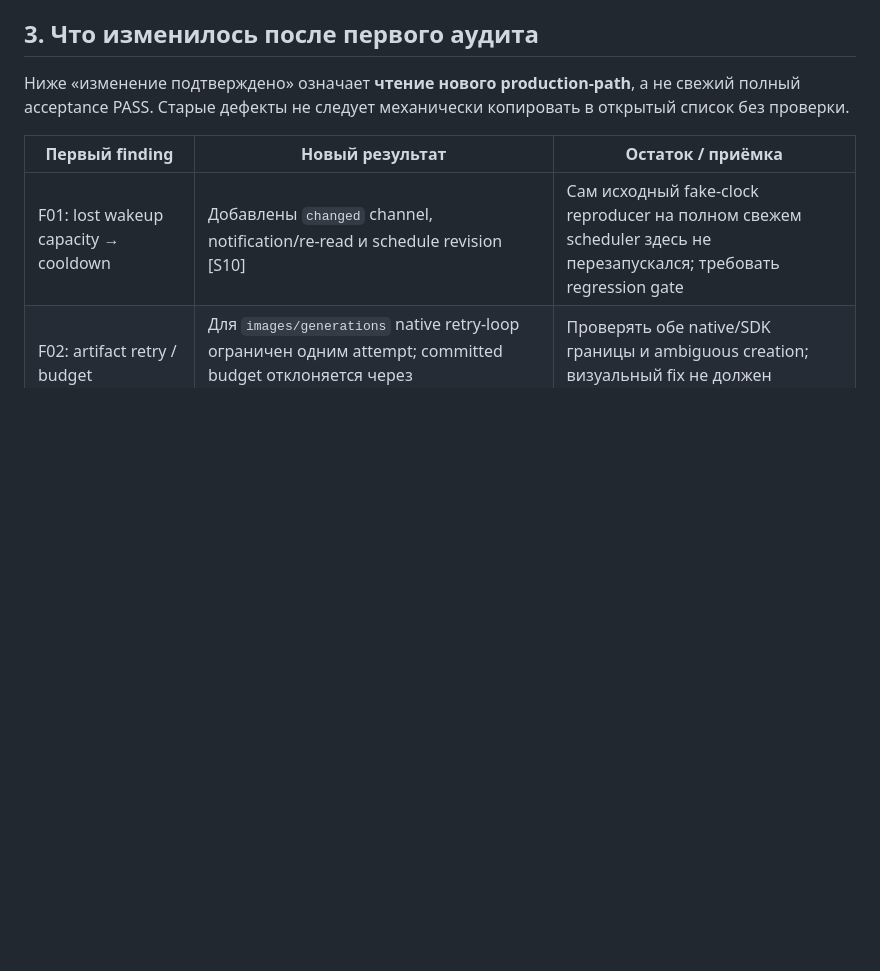
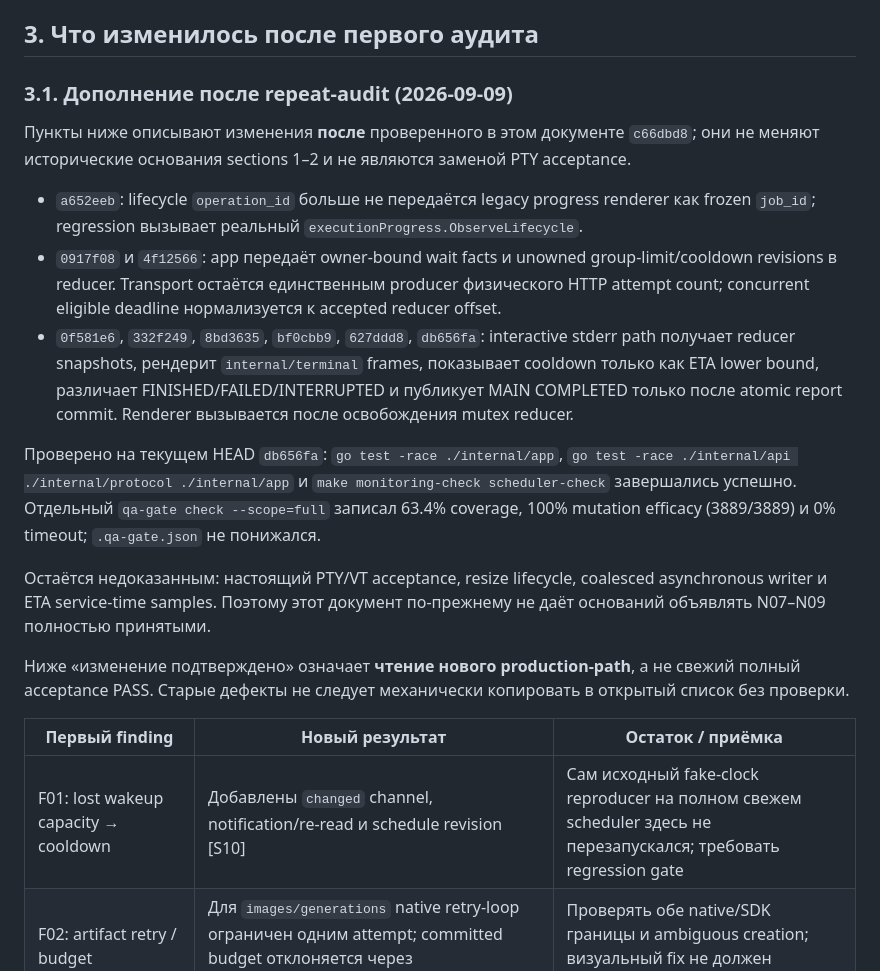
Before and after one commit to ilyar/aiqa, a Markdown page: tasks/aiqa-next-repeat-audit.md, the part around the change. GitHub-like rendering; blank space fills up the shorter version.

Commit message:
docs: record post-audit runtime progress

```diff
--- a/tasks/aiqa-next-repeat-audit.md
+++ b/tasks/aiqa-next-repeat-audit.md
@@ -99,6 +99,35 @@ FAIL  ShorterFrameMustEraseSuffix
 Проверен CI именно текущего SHA: run `34377516746`, success; шаги check/security/build/race успешны, live-provider jobs skipped [S16]. Это подтверждает существующие CI-проверки, но не исполнение отсутствующей визуальной приёмки.
 
 ## 3. Что изменилось после первого аудита
+
+### 3.1. Дополнение после repeat-audit (2026-09-09)
+
+Пункты ниже описывают изменения **после** проверенного в этом документе
+`c66dbd8`; они не меняют исторические основания sections 1–2 и не являются
+заменой PTY acceptance.
+
+- `a652eeb`: lifecycle `operation_id` больше не передаётся legacy progress
+  renderer как frozen `job_id`; regression вызывает реальный
+  `executionProgress.ObserveLifecycle`.
+- `0917f08` и `4f12566`: app передаёт owner-bound wait facts и unowned
+  group-limit/cooldown revisions в reducer. Transport остаётся единственным
+  producer физического HTTP attempt count; concurrent eligible deadline
+  нормализуется к accepted reducer offset.
+- `0f581e6`, `332f249`, `8bd3635`, `bf0cbb9`, `627ddd8`, `db656fa`:
+  interactive stderr path получает reducer snapshots, рендерит
+  `internal/terminal` frames, показывает cooldown только как ETA lower bound,
+  различает FINISHED/FAILED/INTERRUPTED и публикует MAIN COMPLETED только после
+  atomic report commit. Renderer вызывается после освобождения mutex reducer.
+
+Проверено на текущем HEAD `db656fa`: `go test -race ./internal/app`,
+`go test -race ./internal/api ./internal/protocol ./internal/app` и
+`make monitoring-check scheduler-check` завершались успешно. Отдельный
+`qa-gate check --scope=full` записал 63.4% coverage, 100% mutation efficacy
+(3889/3889) и 0% timeout; `.qa-gate.json` не понижался.
+
+Остаётся недоказанным: настоящий PTY/VT acceptance, resize lifecycle,
+coalesced asynchronous writer и ETA service-time samples. Поэтому этот
+документ по-прежнему не даёт оснований объявлять N07–N09 полностью принятыми.
 
 Ниже «изменение подтверждено» означает **чтение нового production-path**, а не свежий полный acceptance PASS. Старые дефекты не следует механически копировать в открытый список без проверки.
 
```
